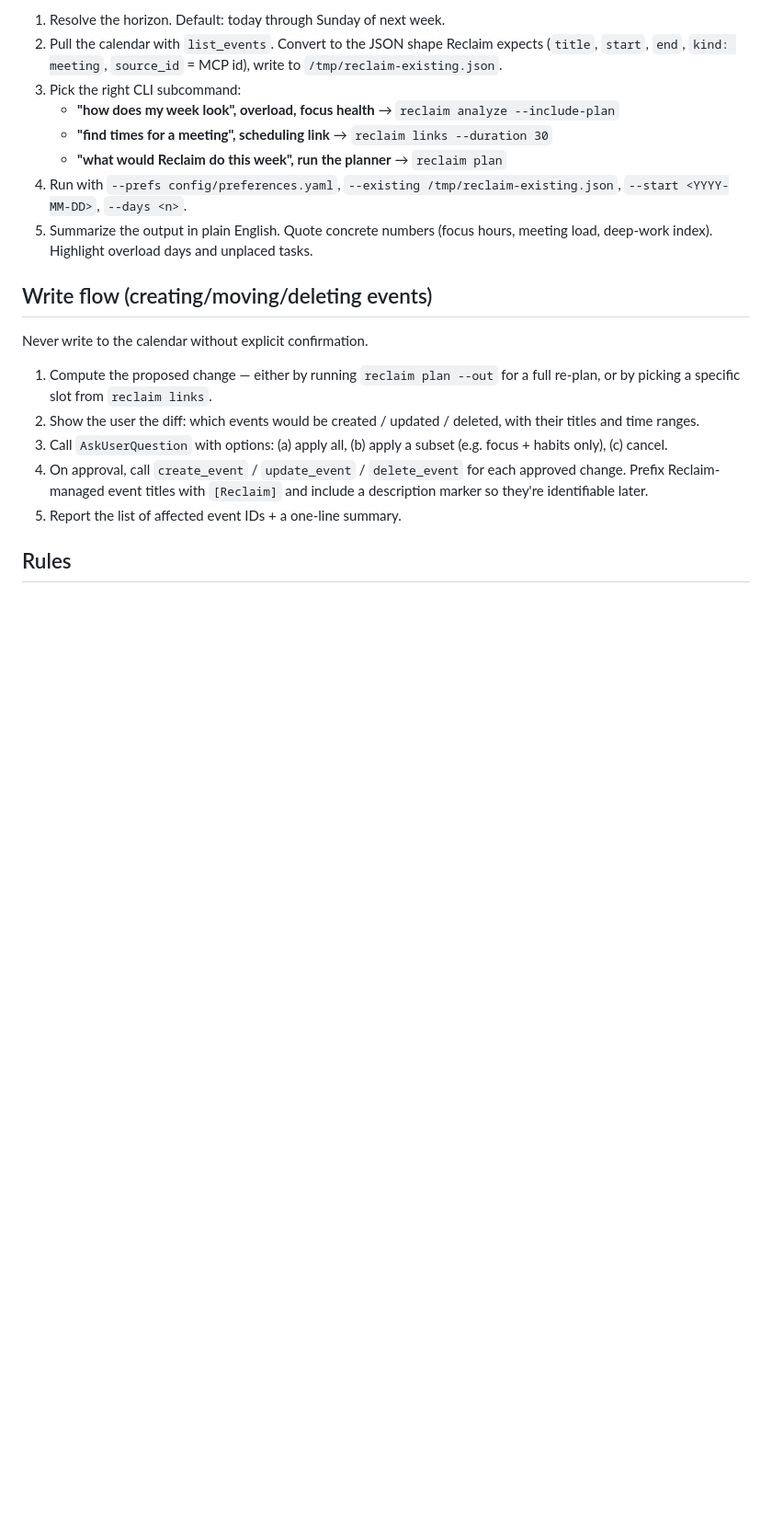
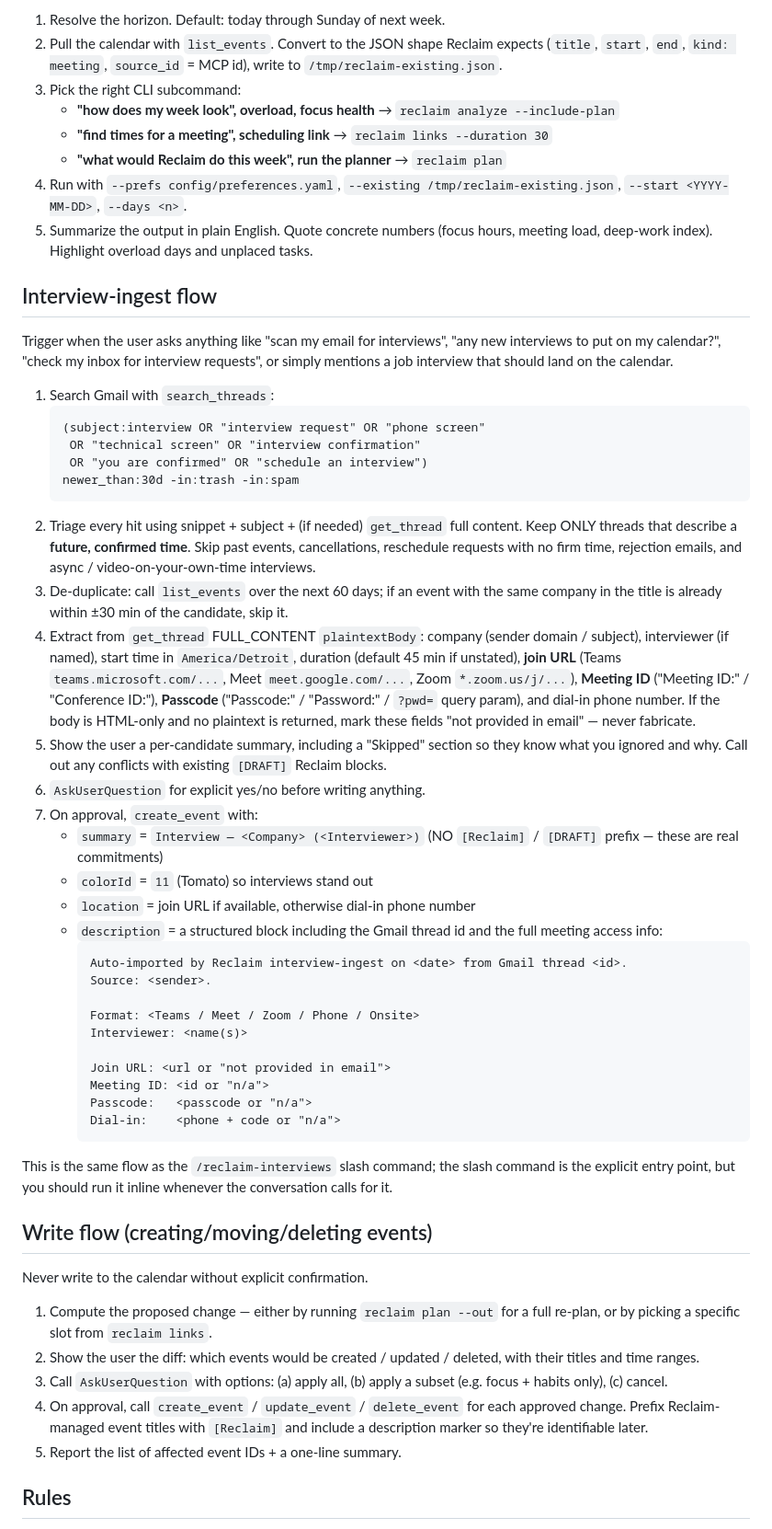
Before and after one commit to Azizaceo90/trackinng, a Markdown page: .claude/agents/reclaim-assistant.md, the part around one of its changes. Shown at 92% size. Rendered like a GitHub page; blank space fills up the shorter version.

````diff
--- a/.claude/agents/reclaim-assistant.md
+++ b/.claude/agents/reclaim-assistant.md
@@ -25,6 +25,63 @@ Use this flow when the user asks something like "how does my week look?",
    `--start <YYYY-MM-DD>`, `--days <n>`.
 5. Summarize the output in plain English. Quote concrete numbers (focus hours,
    meeting load, deep-work index). Highlight overload days and unplaced tasks.
+
+## Interview-ingest flow
+
+Trigger when the user asks anything like "scan my email for interviews", "any
+new interviews to put on my calendar?", "check my inbox for interview
+requests", or simply mentions a job interview that should land on the
+calendar.
+
+1. Search Gmail with `search_threads`:
+   ```
+   (subject:interview OR "interview request" OR "phone screen"
+    OR "technical screen" OR "interview confirmation"
+    OR "you are confirmed" OR "schedule an interview")
+   newer_than:30d -in:trash -in:spam
+   ```
+2. Triage every hit using snippet + subject + (if needed) `get_thread` full
+   content. Keep ONLY threads that describe a **future, confirmed time**.
+   Skip past events, cancellations, reschedule requests with no firm time,
+   rejection emails, and async / video-on-your-own-time interviews.
+3. De-duplicate: call `list_events` over the next 60 days; if an event with
+   the same company in the title is already within ±30 min of the candidate,
+   skip it.
+4. Extract from `get_thread` FULL_CONTENT `plaintextBody`: company (sender
+   domain / subject), interviewer (if named), start time in
+   `America/Detroit`, duration (default 45 min if unstated), **join URL**
+   (Teams `teams.microsoft.com/...`, Meet `meet.google.com/...`, Zoom
+   `*.zoom.us/j/...`), **Meeting ID** ("Meeting ID:" / "Conference ID:"),
+   **Passcode** ("Passcode:" / "Password:" / `?pwd=` query param), and
+   dial-in phone number. If the body is HTML-only and no plaintext is
+   returned, mark these fields "not provided in email" — never fabricate.
+5. Show the user a per-candidate summary, including a "Skipped" section so
+   they know what you ignored and why. Call out any conflicts with existing
+   `[DRAFT]` Reclaim blocks.
+6. `AskUserQuestion` for explicit yes/no before writing anything.
+7. On approval, `create_event` with:
+   - `summary` = `Interview — <Company> (<Interviewer>)`  (NO `[Reclaim]` /
+     `[DRAFT]` prefix — these are real commitments)
+   - `colorId` = `11` (Tomato) so interviews stand out
+   - `location` = join URL if available, otherwise dial-in phone number
+   - `description` = a structured block including the Gmail thread id and
+     the full meeting access info:
+     ```
+     Auto-imported by Reclaim interview-ingest on <date> from Gmail thread <id>.
+     Source: <sender>.
+
+     Format: <Teams / Meet / Zoom / Phone / Onsite>
+     Interviewer: <name(s)>
+
+     Join URL: <url or "not provided in email">
+     Meeting ID: <id or "n/a">
+     Passcode:   <passcode or "n/a">
+     Dial-in:    <phone + code or "n/a">
+     ```
+
+This is the same flow as the `/reclaim-interviews` slash command; the
+slash command is the explicit entry point, but you should run it inline
+whenever the conversation calls for it.
 
 ## Write flow (creating/moving/deleting events)
 
````
Also changed, not shown: other parts of .claude/agents/reclaim-assistant.md (+2 -2 lines), .claude/commands/reclaim-interviews.md (added, +98 -0 lines).
